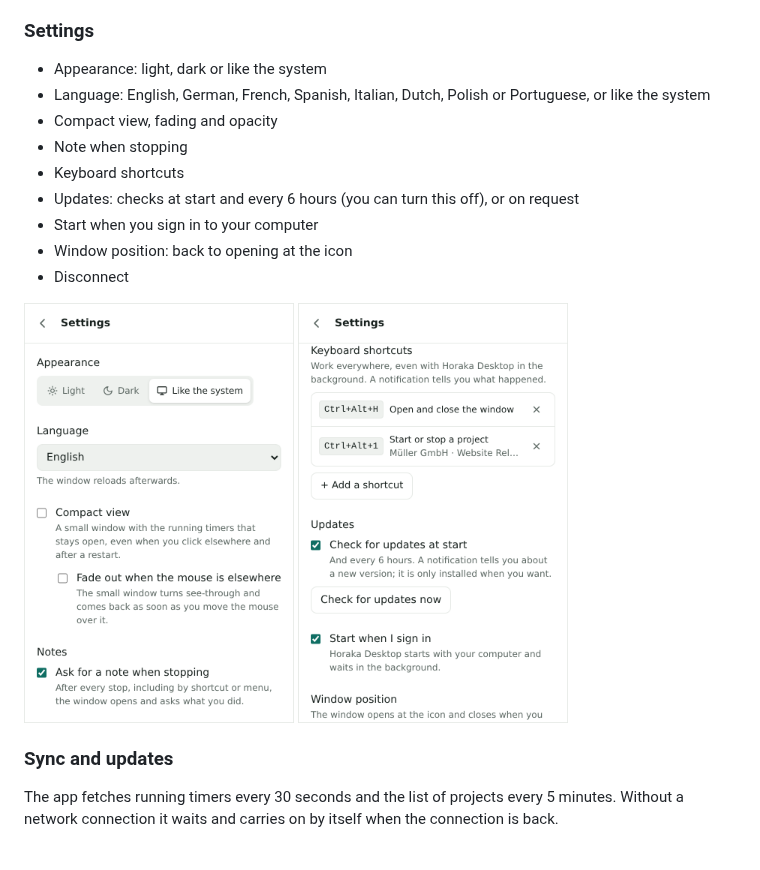
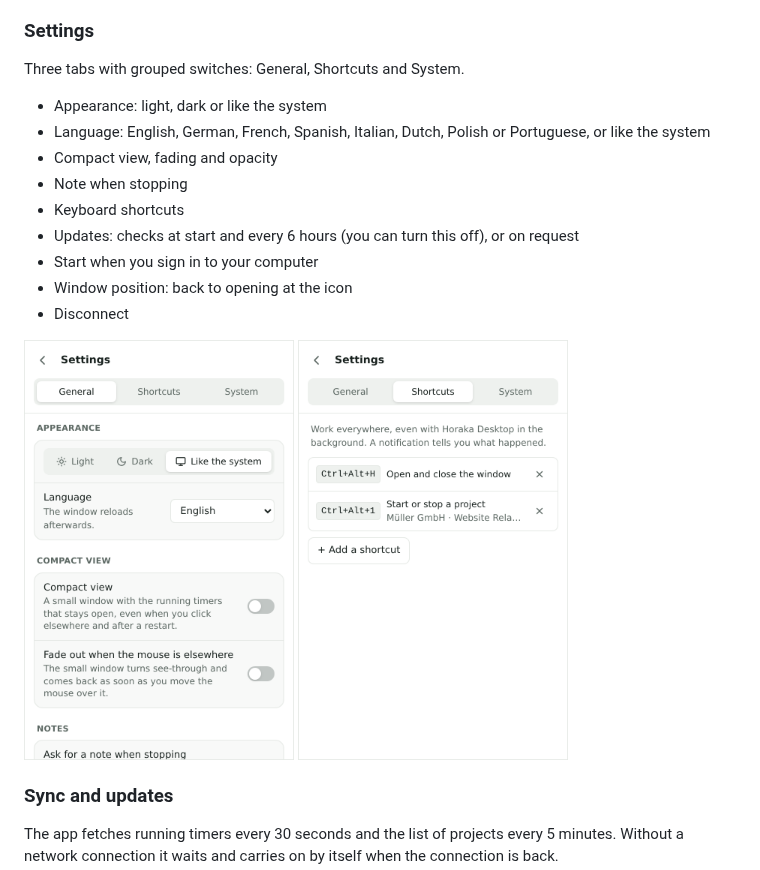
Before and after one commit to s1nn3r/horaka-desktop, a Markdown page: README.md, the part around one of its changes. GitHub-like rendering; pictures changed too: docs/screenshots/settings-light.png, docs/screenshots/shortcuts-light.png; blank space fills up the shorter version.

Commit message:
Settings: three tabs (General, Shortcuts, System), grouped cards and switches instead of a long list

```diff
--- a/README.md
+++ b/README.md
@@ -48,6 +48,8 @@ Global shortcuts work while Horaka Desktop is in the background. You can assign
 
 ### Settings
 
+Three tabs with grouped switches: General, Shortcuts and System.
+
 - Appearance: light, dark or like the system
 - Language: English, German, French, Spanish, Italian, Dutch, Polish or Portuguese, or like the system
 - Compact view, fading and opacity
```
Also changed, not shown: other parts of README.md (+2 -2 lines), 9 other files.
